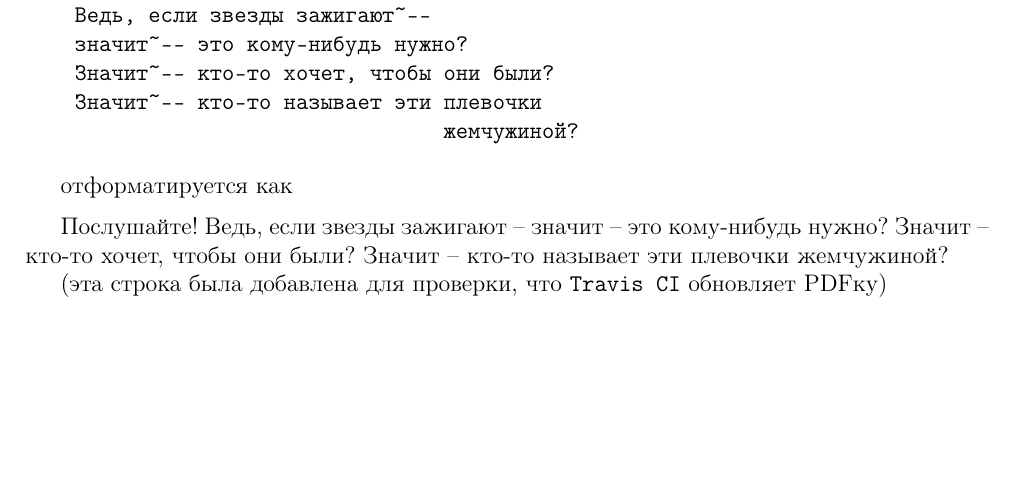
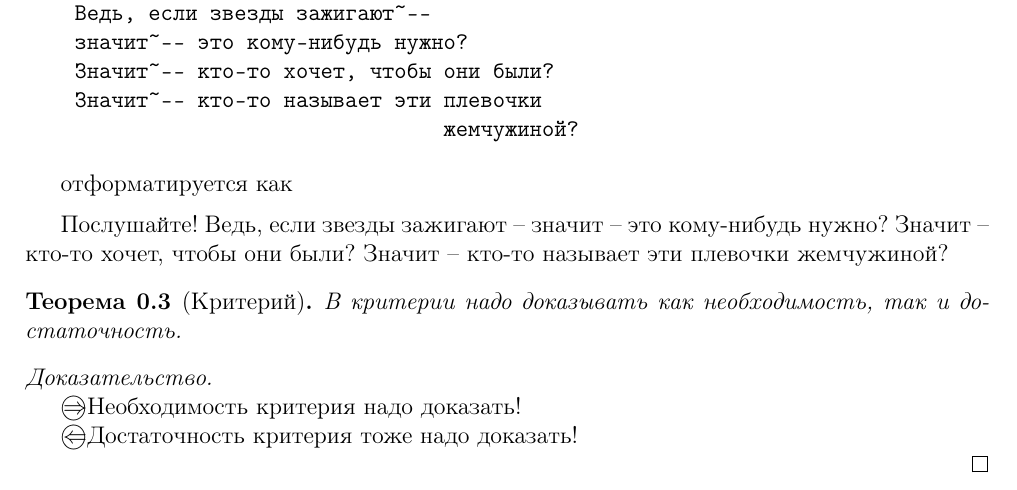
Before and after one commit to alex65536/bulatov-lectures, a LaTeX document (tex/lec_test/test.tex, which reads matanhelper.sty): part of the page, cut so that both start at the same text, the shorter picture padded with empty space. Compiled offline with pdfLaTeX.

Commit message:
Add necessity and sufficiency symbols

```diff
--- a/matanhelper.sty
+++ b/matanhelper.sty
@@ -3,6 +3,7 @@
 \usepackage{amsmath}
 \usepackage{amssymb}
 \usepackage{amsthm}
+\usepackage{textcomp}
 
 % Теоремы, следствия, замечания, ...
 \theoremstyle{plain}
@@ -51,3 +52,7 @@
 \newcommand{\N}{\mathbb{N}}
 \newcommand{\Q}{\mathbb{Q}}
 \newcommand{\Z}{\mathbb{Z}}
+
+% Необходимость, достаточность
+\newcommand{\nec}{\textbigcircle\hspace{-1em}$\Rightarrow$}
+\newcommand{\suff}{\textbigcircle\hspace{-1em}$\Leftarrow$}
--- a/tex/lec_test/test.tex
+++ b/tex/lec_test/test.tex
@@ -83,6 +83,18 @@
 
 \end{exmp}
 
-(эта строка была добавлена для проверки, что \texttt{Travis CI} обновляет PDFку)
+\begin{thm}[Критерий]
+ В критерии надо доказывать как необходимость, так и
+ достаточность.
+\end{thm}
+
+\begin{proof}
+ \quad
+
+ \nec Необходимость критерия надо доказать!
+
+ \suff Достаточность критерия тоже надо доказать!
+
+\end{proof}
 
 \end{document}
```
